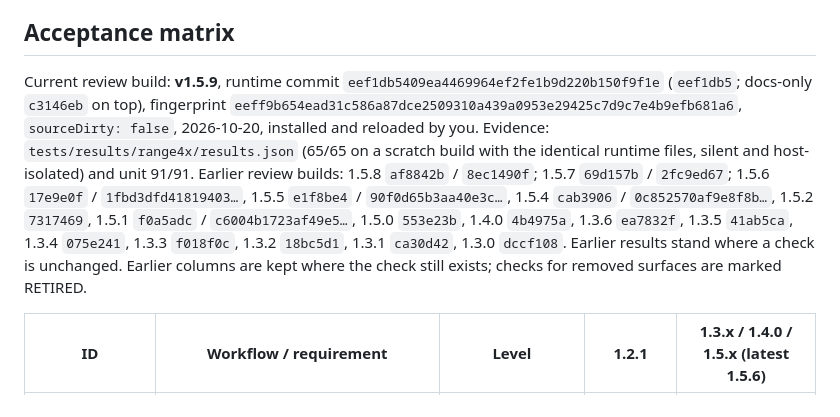
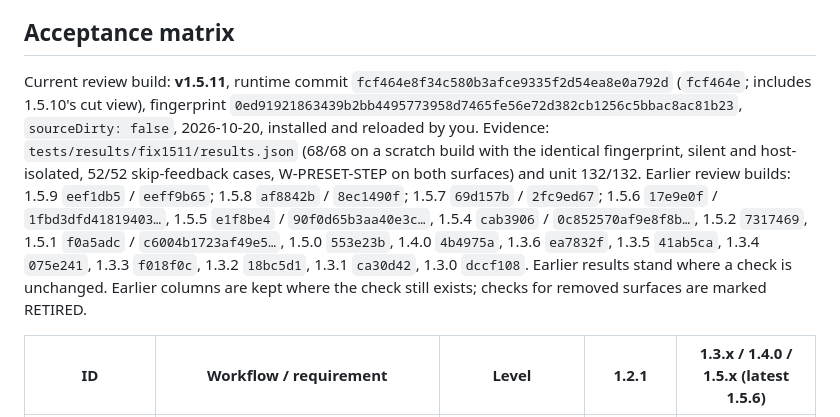
Before and after one commit to cornishandy/tidal-miniplayer-extension, a Markdown page: docs/PLAN_AND_ACCEPTANCE.md, the part around the change. Rendered like a GitHub page.

Commit message:
docs: 1.5.11 installed in the review folder (68/68 on the identical build, silent; unit 132/132)
Co-Authored-By: Claude Opus 5.5 <noreply@anthropic.com>

```diff
--- a/docs/PLAN_AND_ACCEPTANCE.md
+++ b/docs/PLAN_AND_ACCEPTANCE.md
@@ -10,7 +10,7 @@ A mocked or automated check does **not** prove how real music sounds or that rea
 
 ## Acceptance matrix
 
-Current review build: **v1.5.9**, runtime commit `eef1db5409ea4469964ef2fe1b9d220b150f9f1e` (`eef1db5`; docs-only `c3146eb` on top), fingerprint `eeff9b654ead31c586a87dce2509310a439a0953e29425c7d9c7e4b9efb681a6`, `sourceDirty: false`, 2026-10-20, installed and reloaded by you. Evidence: `tests/results/range4x/results.json` (65/65 on a scratch build with the identical runtime files, silent and host-isolated) and unit 91/91. Earlier review builds: 1.5.8 `af8842b` / `8ec1490f`; 1.5.7 `69d157b` / `2fc9ed67`; 1.5.6 `17e9e0f` / `1fbd3dfd41819403…`, 1.5.5 `e1f8be4` / `90f0d65b3aa40e3c…`, 1.5.4 `cab3906` / `0c852570af9e8f8b…`, 1.5.2 `7317469`, 1.5.1 `f0a5adc` / `c6004b1723af49e5…`, 1.5.0 `553e23b`, 1.4.0 `4b4975a`, 1.3.6 `ea7832f`, 1.3.5 `41ab5ca`, 1.3.4 `075e241`, 1.3.3 `f018f0c`, 1.3.2 `18bc5d1`, 1.3.1 `ca30d42`, 1.3.0 `dccf108`. Earlier results stand where a check is unchanged. Earlier columns are kept where the check still exists; checks for removed surfaces are marked RETIRED.
+Current review build: **v1.5.11**, runtime commit `fcf464e8f34c580b3afce9335f2d54ea8e0a792d` (`fcf464e`; includes 1.5.10's cut view), fingerprint `0ed91921863439b2bb4495773958d7465fe56e72d382cb1256c5bbac8ac81b23`, `sourceDirty: false`, 2026-10-20, installed and reloaded by you. Evidence: `tests/results/fix1511/results.json` (68/68 on a scratch build with the identical fingerprint, silent and host-isolated, 52/52 skip-feedback cases, W-PRESET-STEP on both surfaces) and unit 132/132. Earlier review builds: 1.5.9 `eef1db5` / `eeff9b65`; 1.5.8 `af8842b` / `8ec1490f`; 1.5.7 `69d157b` / `2fc9ed67`; 1.5.6 `17e9e0f` / `1fbd3dfd41819403…`, 1.5.5 `e1f8be4` / `90f0d65b3aa40e3c…`, 1.5.4 `cab3906` / `0c852570af9e8f8b…`, 1.5.2 `7317469`, 1.5.1 `f0a5adc` / `c6004b1723af49e5…`, 1.5.0 `553e23b`, 1.4.0 `4b4975a`, 1.3.6 `ea7832f`, 1.3.5 `41ab5ca`, 1.3.4 `075e241`, 1.3.3 `f018f0c`, 1.3.2 `18bc5d1`, 1.3.1 `ca30d42`, 1.3.0 `dccf108`. Earlier results stand where a check is unchanged. Earlier columns are kept where the check still exists; checks for removed surfaces are marked RETIRED.
 
 | ID | Workflow / requirement | Level | 1.2.1 | **1.3.x / 1.4.0 / 1.5.x (latest 1.5.6)** |
 |---|---|---|---|---|
```
